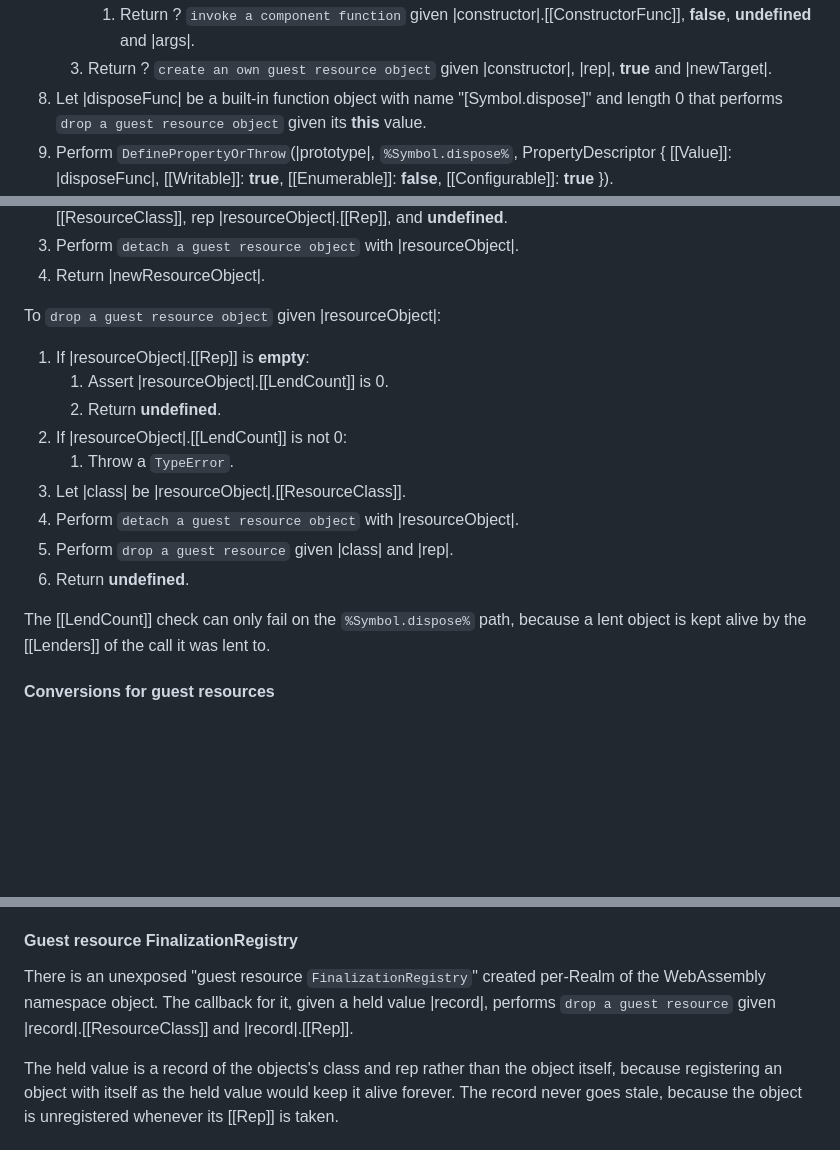
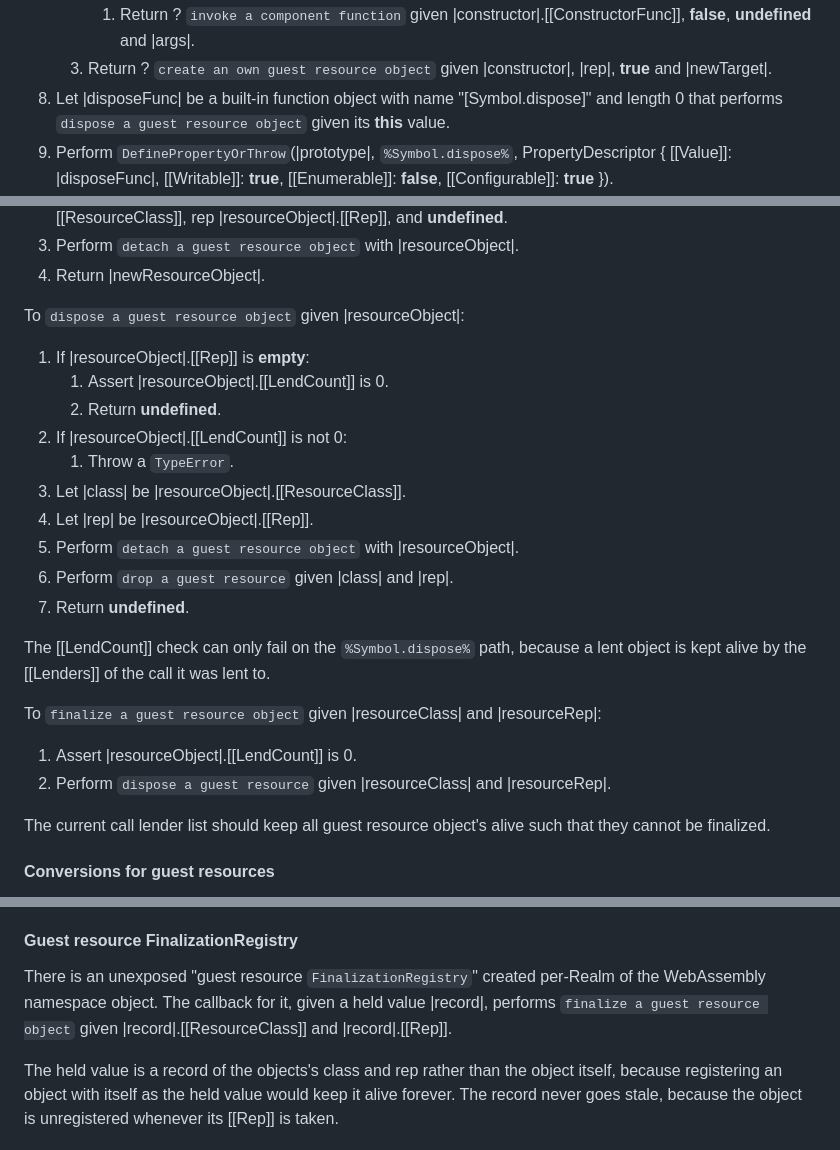
Before and after one commit to WebAssembly/component-model, a Markdown page: design/mvp/JS-Reference.md, 3 parts joined by grey strips. Drawn GitHub-style; blank space fills up the shorter version.

Commit message:
[js-api] Clarify drop/dispose/finalize for guest resources

```diff
--- a/design/mvp/JS-Reference.md
+++ b/design/mvp/JS-Reference.md
@@ -622,7 +622,7 @@ To `create a guest resource class` given a component instance |componentInstance
     1. Let |rep| be ? `run within a call` given |componentInstance|.[[HostResourceTypes]], |componentInstance|.[[GuestResourceClasses]], and the following steps:
         1. Return ? `invoke a component function` given |constructor|.[[ConstructorFunc]], **false**, **undefined** and |args|.
     1. Return ? `create an own guest resource object` given |constructor|, |rep|, **true** and |newTarget|.
-1. Let |disposeFunc| be a built-in function object with name "[Symbol.dispose]" and length 0 that performs `drop a guest resource object` given its **this** value.
+1. Let |disposeFunc| be a built-in function object with name "[Symbol.dispose]" and length 0 that performs `dispose a guest resource object` given its **this** value.
 1. Perform `DefinePropertyOrThrow`(|prototype|, `%Symbol.dispose%`, PropertyDescriptor { [[Value]]: |disposeFunc|, [[Writable]]: **true**, [[Enumerable]]: **false**, [[Configurable]]: **true** }).
 1. Perform `DefinePropertyOrThrow`(|prototype|, `%Symbol.toStringTag%`, PropertyDescriptor { [[Value]]: |name|, [[Writable]]: **false**, [[Enumerable]]: **false**, [[Configurable]]: **true** }).
 1. Perform `DefinePropertyOrThrow`(|prototype|, "constructor", PropertyDescriptor { [[Value]]: |constructor|, [[Writable]]: **true**, [[Enumerable]]: **false**, [[Configurable]]: **true** }).
@@ -698,18 +698,25 @@ To `transfer a guest resource object` given resource object |resourceObject|:
 1. Perform `detach a guest resource object` with |resourceObject|.
 1. Return |newResourceObject|.
 
-To `drop a guest resource object` given |resourceObject|:
+To `dispose a guest resource object` given |resourceObject|:
 1. If |resourceObject|.[[Rep]] is **empty**:
     1. Assert |resourceObject|.[[LendCount]] is 0.
     1. Return **undefined**.
 1. If |resourceObject|.[[LendCount]] is not 0:
     1. Throw a `TypeError`.
 1. Let |class| be |resourceObject|.[[ResourceClass]].
+1. Let |rep| be |resourceObject|.[[Rep]].
 1. Perform `detach a guest resource object` with |resourceObject|.
 1. Perform `drop a guest resource` given |class| and |rep|.
 1. Return **undefined**.
 
 The [[LendCount]] check can only fail on the `%Symbol.dispose%` path, because a lent object is kept alive by the [[Lenders]] of the call it was lent to.
+
+To `finalize a guest resource object` given |resourceClass| and |resourceRep|:
+1. Assert |resourceObject|.[[LendCount]] is 0.
+1. Perform `dispose a guest resource` given |resourceClass| and |resourceRep|.
+
+The current call lender list should keep all guest resource object's alive such that they cannot be finalized.
 
 #### Conversions for guest resources
 
@@ -749,7 +756,7 @@ For a resource type `R` whose [abstract type](#abstract-and-transparent-types) i
 
 #### Guest resource FinalizationRegistry
 
-There is an unexposed "guest resource `FinalizationRegistry`" created per-Realm of the WebAssembly namespace object. The callback for it, given a held value |record|, performs `drop a guest resource` given |record|.[[ResourceClass]] and |record|.[[Rep]].
+There is an unexposed "guest resource `FinalizationRegistry`" created per-Realm of the WebAssembly namespace object. The callback for it, given a held value |record|, performs `finalize a guest resource object` given |record|.[[ResourceClass]] and |record|.[[Rep]].
 
 The held value is a record of the objects's class and rep rather than the object itself, because registering an object with itself as the held value would keep it alive forever. The record never goes stale, because the object is unregistered whenever its [[Rep]] is taken.
 
```
